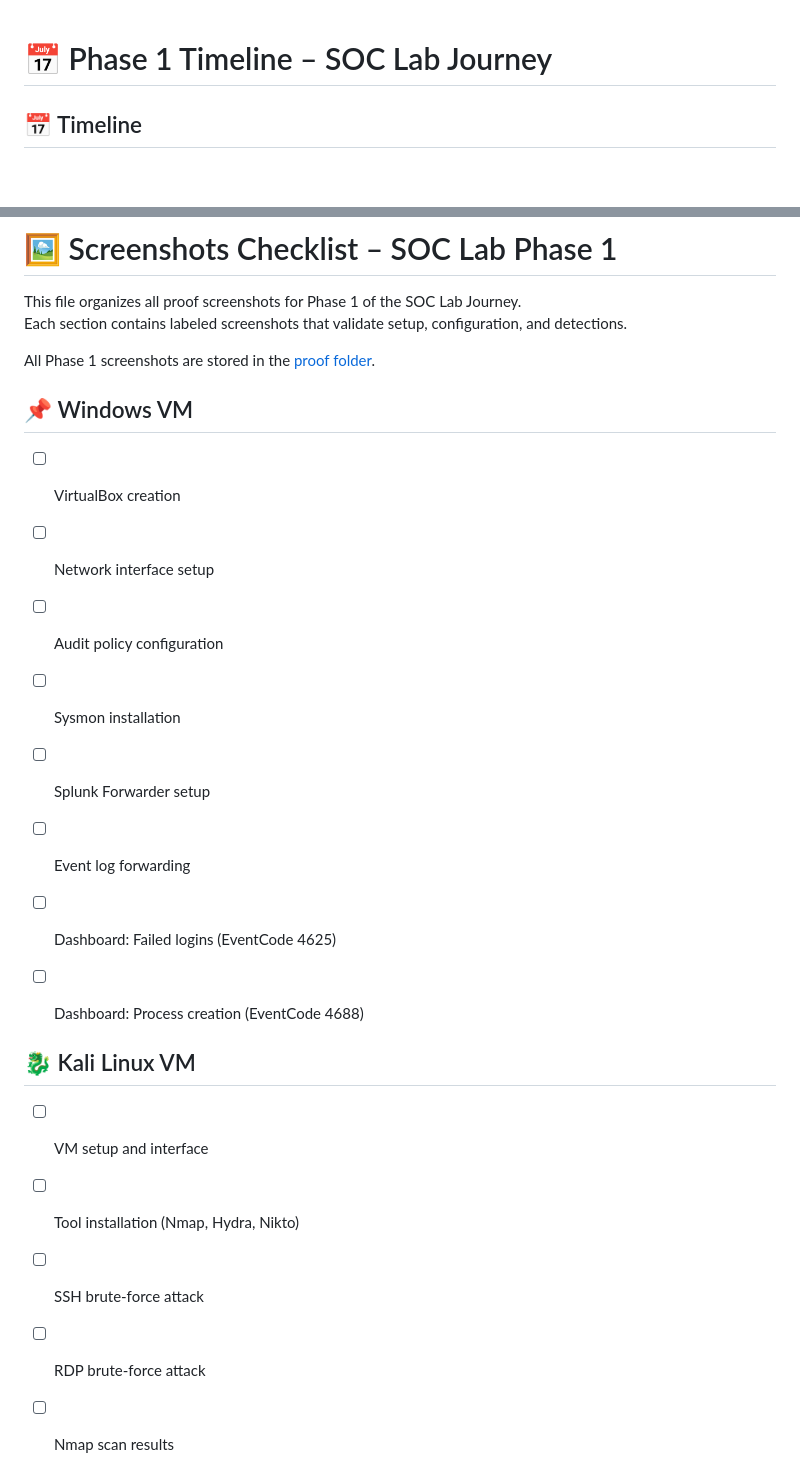
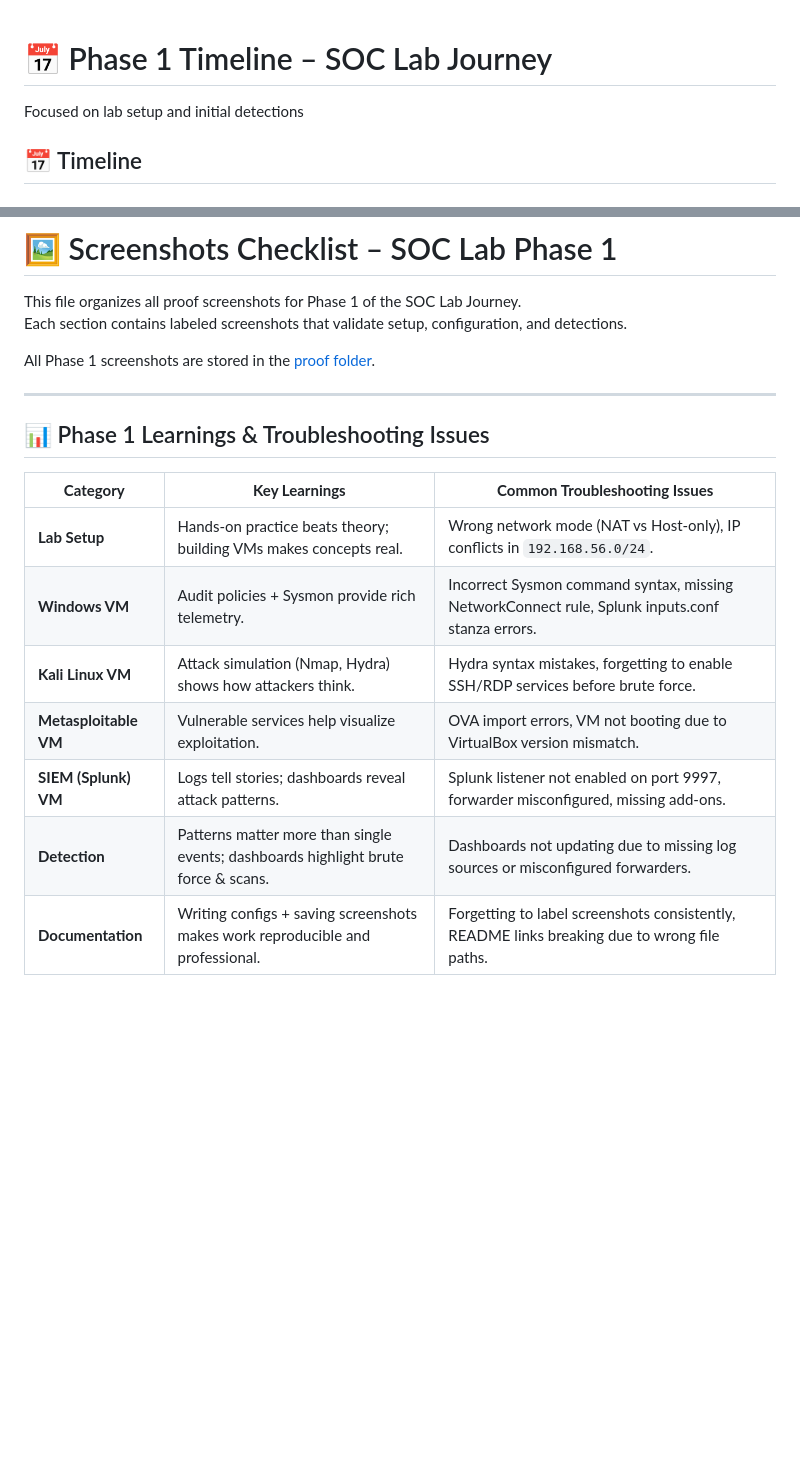
Before and after one commit to LetsLearn-08/soc-analyst-journey, a Markdown page: docs/Phase1_Lab_SIEM.md, 2 parts joined by grey strips. Drawn GitHub-style; blank space fills up the shorter version.

```diff
--- a/docs/Phase1_Lab_SIEM.md
+++ b/docs/Phase1_Lab_SIEM.md
@@ -1,4 +1,5 @@
 # 📅 Phase 1 Timeline – SOC Lab Journey
+  Focused on lab setup and initial detections
 
 ## 📅 Timeline
 
@@ -79,27 +80,19 @@ Each section contains labeled screenshots that validate setup, configuration, an
 
 All Phase 1 screenshots are stored in the [proof folder](https://github.com/LetsLearn-08/soc-analyst-journey/tree/635dc47ce7096d3f7d03c5f1e9cbb5fea7b3e252/proof).
 
+---
+
+## 📊 Phase 1 Learnings & Troubleshooting Issues
+
+| **Category**         | **Key Learnings**                                                                 | **Common Troubleshooting Issues**                                                                 |
+|-----------------------|-----------------------------------------------------------------------------------|---------------------------------------------------------------------------------------------------|
+| **Lab Setup**         | Hands-on practice beats theory; building VMs makes concepts real.                 | Wrong network mode (NAT vs Host-only), IP conflicts in `192.168.56.0/24`.                         |
+| **Windows VM**        | Audit policies + Sysmon provide rich telemetry.                                   | Incorrect Sysmon command syntax, missing NetworkConnect rule, Splunk inputs.conf stanza errors.   |
+| **Kali Linux VM**     | Attack simulation (Nmap, Hydra) shows how attackers think.                        | Hydra syntax mistakes, forgetting to enable SSH/RDP services before brute force.                  |
+| **Metasploitable VM** | Vulnerable services help visualize exploitation.                                  | OVA import errors, VM not booting due to VirtualBox version mismatch.                             |
+| **SIEM (Splunk) VM**  | Logs tell stories; dashboards reveal attack patterns.                             | Splunk listener not enabled on port 9997, forwarder misconfigured, missing add-ons.               |
+| **Detection**         | Patterns matter more than single events; dashboards highlight brute force & scans.| Dashboards not updating due to missing log sources or misconfigured forwarders.                   |
+| **Documentation**     | Writing configs + saving screenshots makes work reproducible and professional.    | Forgetting to label screenshots consistently, README links breaking due to wrong file paths.      |
 
 
 
-## 📌 Windows VM
-- [ ] VirtualBox creation
-- [ ] Network interface setup
-- [ ] Audit policy configuration
-- [ ] Sysmon installation
-- [ ] Splunk Forwarder setup
-- [ ] Event log forwarding
-- [ ] Dashboard: Failed logins (EventCode 4625)
-- [ ] Dashboard: Process creation (EventCode 4688)
-
-
-
-## 🐉 Kali Linux VM
-- [ ] VM setup and interface
-- [ ] Tool installation (Nmap, Hydra, Nikto)
-- [ ] SSH brute-force attack
-- [ ] RDP brute-force attack
-- [ ] Nmap scan results
-
-
-
```
Also changed, not shown: other parts of docs/Phase1_Lab_SIEM.md (+28 -28 lines).
